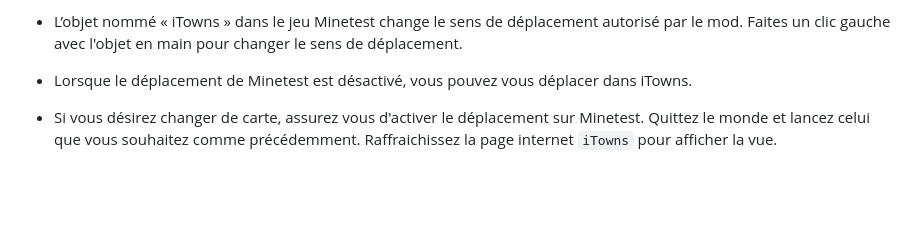
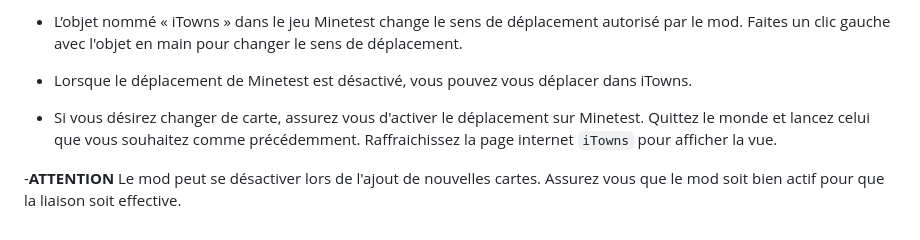
Before and after one commit to VincentMiras/PDI_16, a Markdown page: README.md, the part around the change. Rendered like a GitHub page; blank space fills up the shorter version.

```diff
--- a/README.md
+++ b/README.md
@@ -81,3 +81,5 @@ Ce guide vous aidera à installer Minetest, à télécharger et installer des mo
 - Lorsque le déplacement de Minetest est désactivé, vous pouvez vous déplacer dans iTowns.
 
 - Si vous désirez changer de carte, assurez vous d'activer le déplacement sur Minetest. Quittez le monde et lancez celui que vous souhaitez comme précédemment. Raffraichissez la page internet `iTowns` pour afficher la vue.
+
+-**ATTENTION** Le mod peut se désactiver lors de l'ajout de nouvelles cartes. Assurez vous que le mod soit bien actif pour que la liaison soit effective.
```
